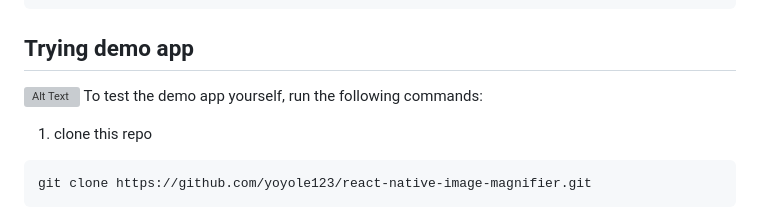
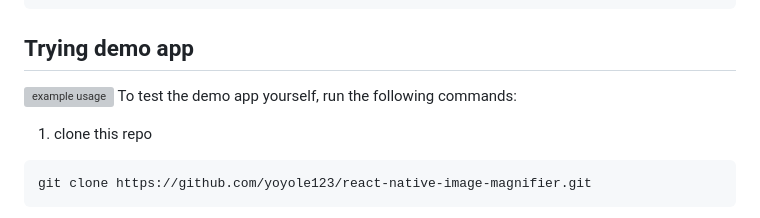
Before and after one commit to yoyole123/react-native-image-magnifier, a Markdown page: README.md, the part around the change. Drawn GitHub-style; grey boxes are pictures that could not be loaded.

````diff
--- a/README.md
+++ b/README.md
@@ -15,7 +15,7 @@ or
 yarn add react-native-image-magnifier
 ```
 ## Trying demo app
-![Alt Text](https://s10.gifyu.com/images/SDkFu.gif)
+![example usage](https://s10.gifyu.com/images/SDkFu.gif)
 To test the demo app yourself, run the following commands:
 1. clone this repo
 ```shell
````
